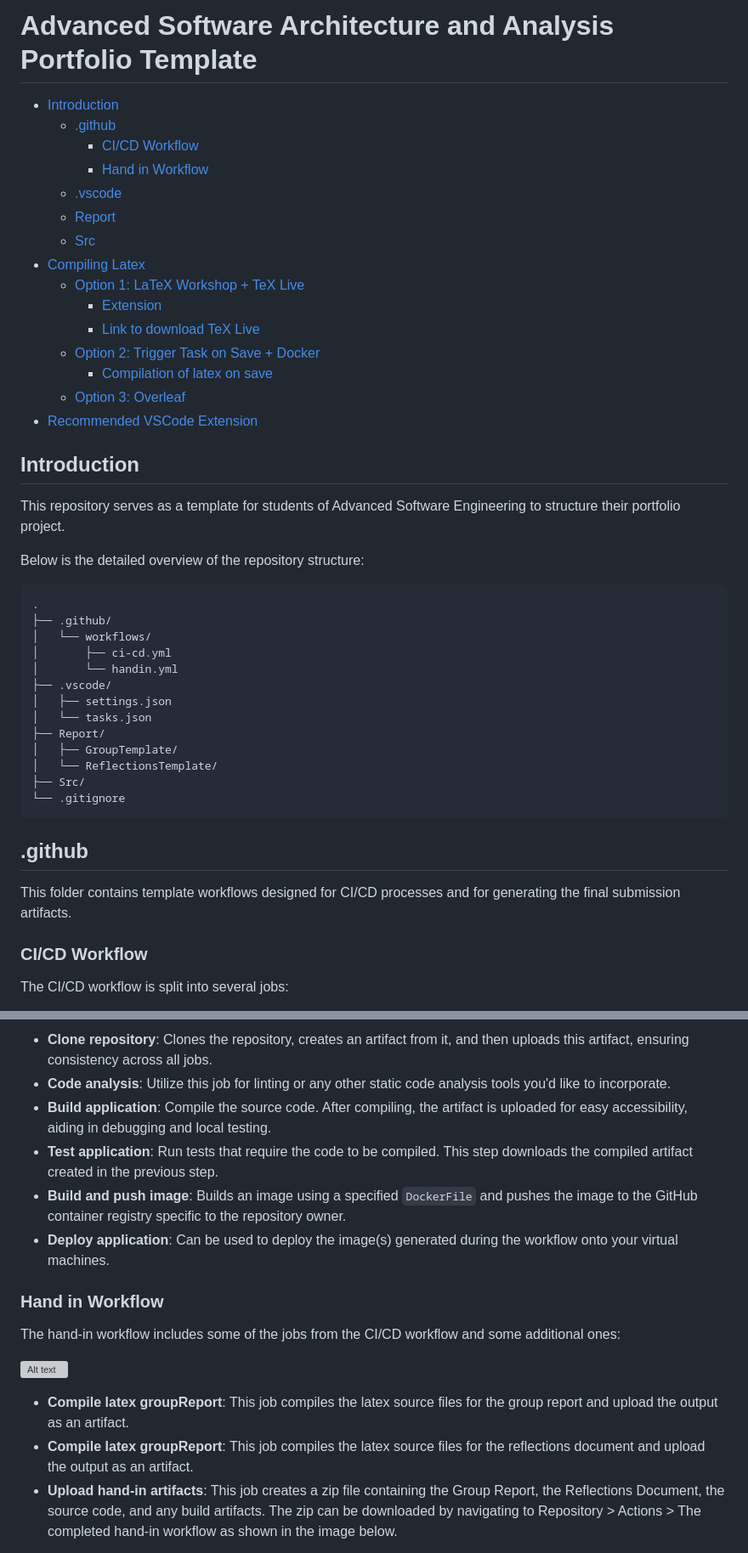
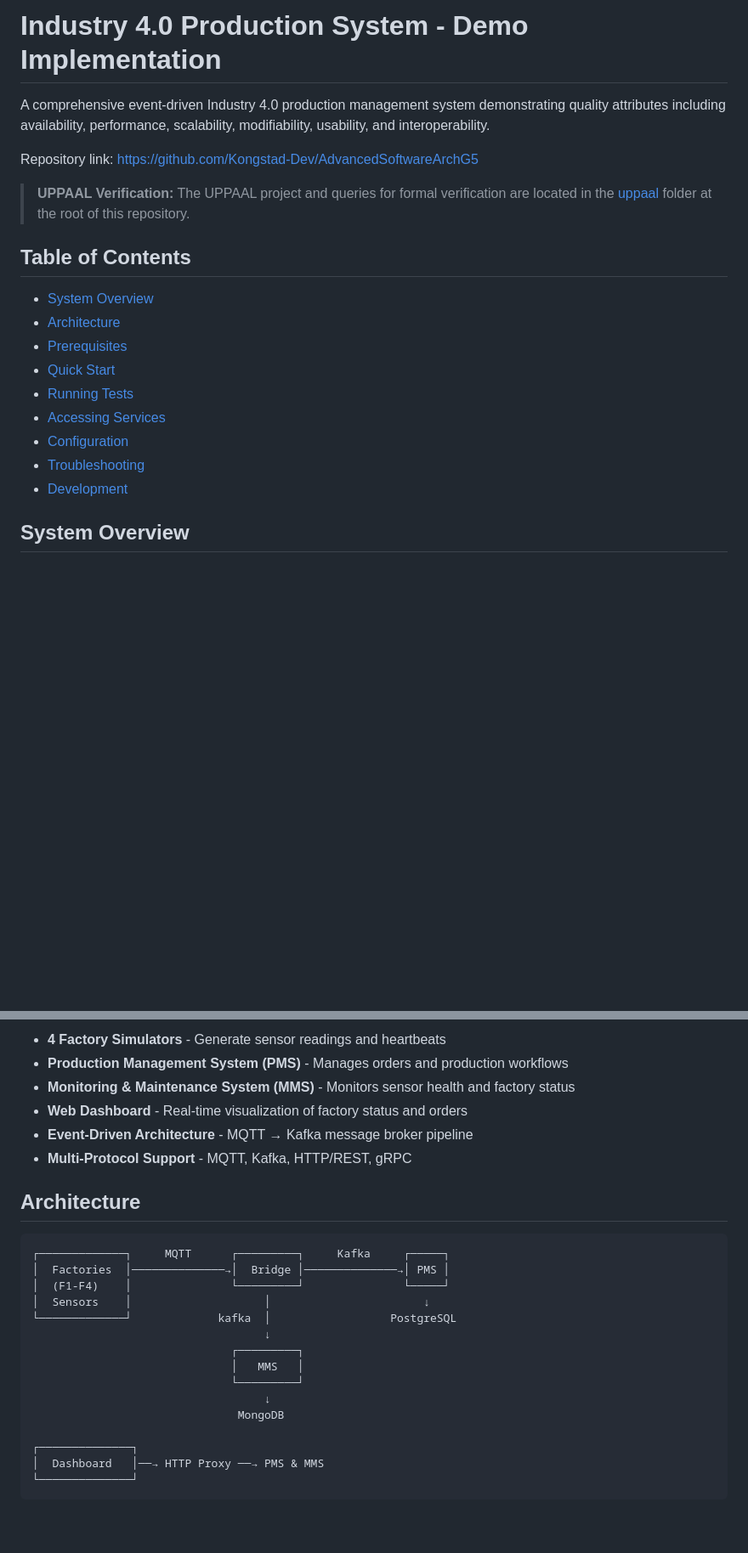
Before and after one commit to Kongstad-Dev/AdvancedSoftwareArchG5, a Markdown page: README.md, 2 parts joined by grey strips. Shown: that part at 85% size. Drawn GitHub-style; blank space fills up the shorter version; grey boxes are pictures that could not be loaded.

````diff
--- a/README.md
+++ b/README.md
@@ -1,45 +1,22 @@
-# Advanced Software Architecture and Analysis Portfolio Template
+# Industry 4.0 Production System - Demo Implementation
 
-- [Introduction](#introduction)
-  - [.github](#github)
-    - [CI/CD Workflow](#cicd-workflow)
-    - [Hand in Workflow](#hand-in-workflow)
-  - [.vscode](#vscode)
-  - [Report](#report)
-  - [Src](#src)
-- [Compiling Latex](#compiling-latex)
-  - [Option 1: LaTeX Workshop + TeX Live](#option-1-latex-workshop--tex-live)
-    - [Extension](#extension)
-    - [Link to download TeX Live](#link-to-download-tex-live)
-  - [Option 2: Trigger Task on Save + Docker](#option-2-trigger-task-on-save--docker)
-    - [Compilation of latex on save](#compilation-of-latex-on-save)
-  - [Option 3: Overleaf](#option-3-overleaf)
-- [Recommended VSCode Extension](#recommended-vscode-extension)
+A comprehensive event-driven Industry 4.0 production management system demonstrating quality attributes including availability, performance, scalability, modifiability, usability, and interoperability.
 
-## Introduction
-This repository serves as a template for students of Advanced Software Engineering to structure their portfolio project.
+Repository link: https://github.com/Kongstad-Dev/AdvancedSoftwareArchG5
 
-Below is the detailed overview of the repository structure:
+> **UPPAAL Verification:** The UPPAAL project and queries for formal verification are located in the [uppaal](uppaal) folder at the root of this repository.
 
-<pre>
-.
-├── .github/
-│   └── workflows/
-│       ├── ci-cd.yml
-│       └── handin.yml
-├── .vscode/
-│   ├── settings.json
-│   └── tasks.json
-├── Report/
-│   ├── GroupTemplate/
-│   └── ReflectionsTemplate/
-├── Src/
-└── .gitignore
-</pre>
+## Table of Contents
 
-## .github
-This folder contains template workflows designed for CI/CD processes and for generating the final submission artifacts.
+- [System Overview](#system-overview)
+- [Architecture](#architecture)
+- [Prerequisites](#prerequisites)
+- [Quick Start](#quick-start)
+- [Running Tests](#running-tests)
+- [Accessing Services](#accessing-services)
+- [Configuration](#configuration)
+- [Troubleshooting](#troubleshooting)
+- [Development](#development)
 
-### CI/CD Workflow
-The CI/CD workflow is split into several jobs:
+## System Overview
 
@@ -47,17 +24,28 @@ The CI/CD workflow is split into several jobs:
 
-- **Clone repository**: Clones the repository, creates an artifact from it, and then uploads this artifact, ensuring consistency across all jobs.
-- **Code analysis**: Utilize this job for linting or any other static code analysis tools you'd like to incorporate.
-- **Build application**: Compile the source code. After compiling, the artifact is uploaded for easy accessibility, aiding in debugging and local testing.
-- **Test application**: Run tests that require the code to be compiled. This step downloads the compiled artifact created in the previous step.
-- **Build and push image**: Builds an image using a specified `DockerFile` and pushes the image to the GitHub container registry specific to the repository owner.
-- **Deploy application**: Can be used to deploy the image(s) generated during the workflow onto your virtual machines.
+- **4 Factory Simulators** - Generate sensor readings and heartbeats
+- **Production Management System (PMS)** - Manages orders and production workflows
+- **Monitoring & Maintenance System (MMS)** - Monitors sensor health and factory status
+- **Web Dashboard** - Real-time visualization of factory status and orders
+- **Event-Driven Architecture** - MQTT → Kafka message broker pipeline
+- **Multi-Protocol Support** - MQTT, Kafka, HTTP/REST, gRPC
 
-### Hand in Workflow
-The hand-in workflow includes some of the jobs from the CI/CD workflow and some additional ones:
+## Architecture
 
-![Alt text](images/handinworkflow.png)
+```
+┌─────────────┐     MQTT      ┌─────────┐     Kafka     ┌─────┐
+│  Factories  │──────────────→│  Bridge │──────────────→│ PMS │
+│  (F1-F4)    │               └─────────┘               └─────┘
+│  Sensors    │                    │                       ↓
+└─────────────┘             kafka  │                  PostgreSQL
+                                   ↓
+                              ┌─────────┐
+                              │   MMS   │
+                              └─────────┘
+                                   ↓
+                               MongoDB
 
-- **Compile latex groupReport**: This job compiles the latex source files for the group report and upload the output as an artifact.
-- **Compile latex groupReport**: This job compiles the latex source files for the reflections document and upload the output as an artifact.
-- **Upload hand-in artifacts**: This job creates a zip file containing the Group Report, the Reflections Document, the source code, and any build artifacts. The zip can be downloaded by navigating to Repository > Actions > The completed hand-in workflow as shown in the image below.
+┌──────────────┐
+│  Dashboard   │──→ HTTP Proxy ──→ PMS & MMS
+└──────────────┘
+```
 
````
Also changed, not shown: other parts of README.md (+220 -44 lines), .cursor/plans/industry-4-0-platform-implementation-eaa43e08.plan.md (deleted, +0 -273 lines).
